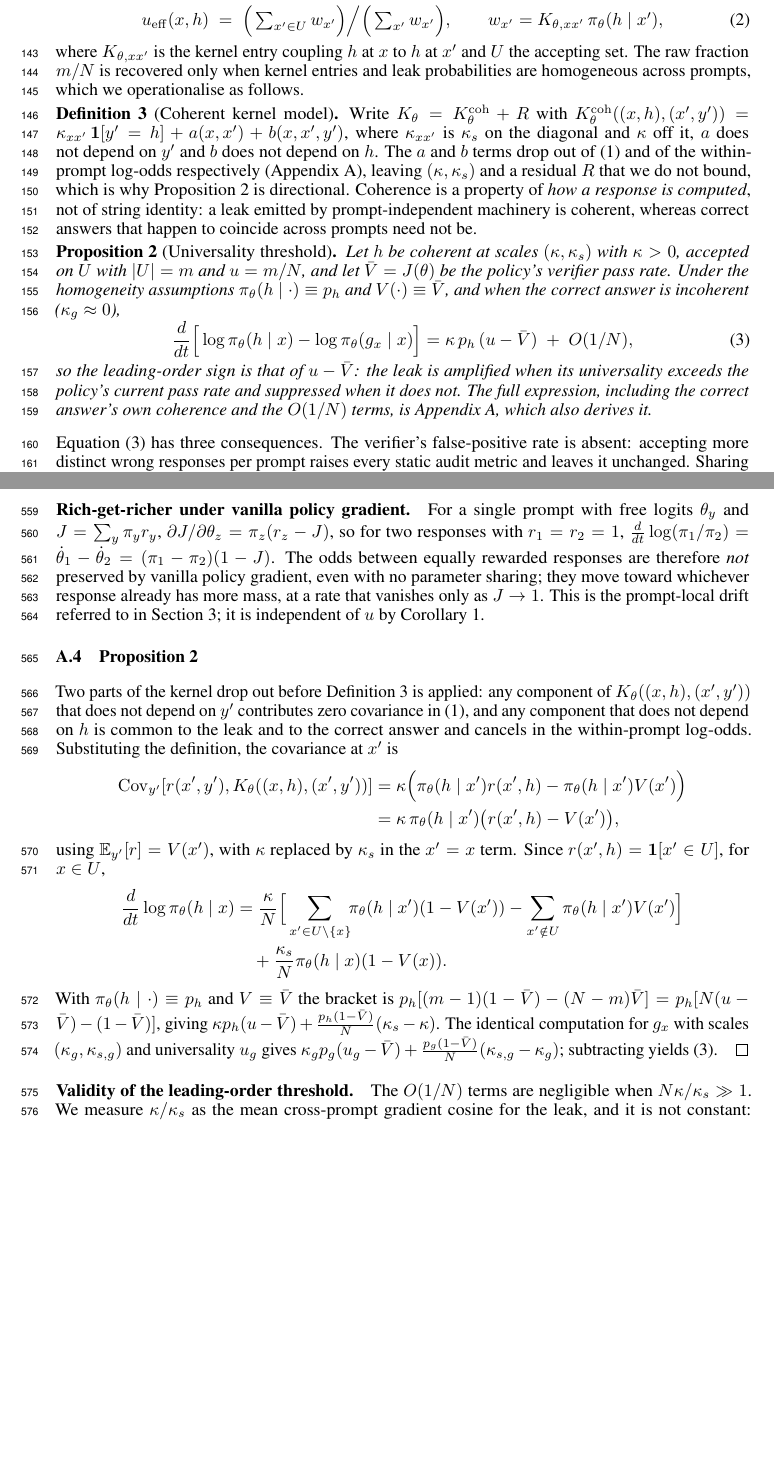
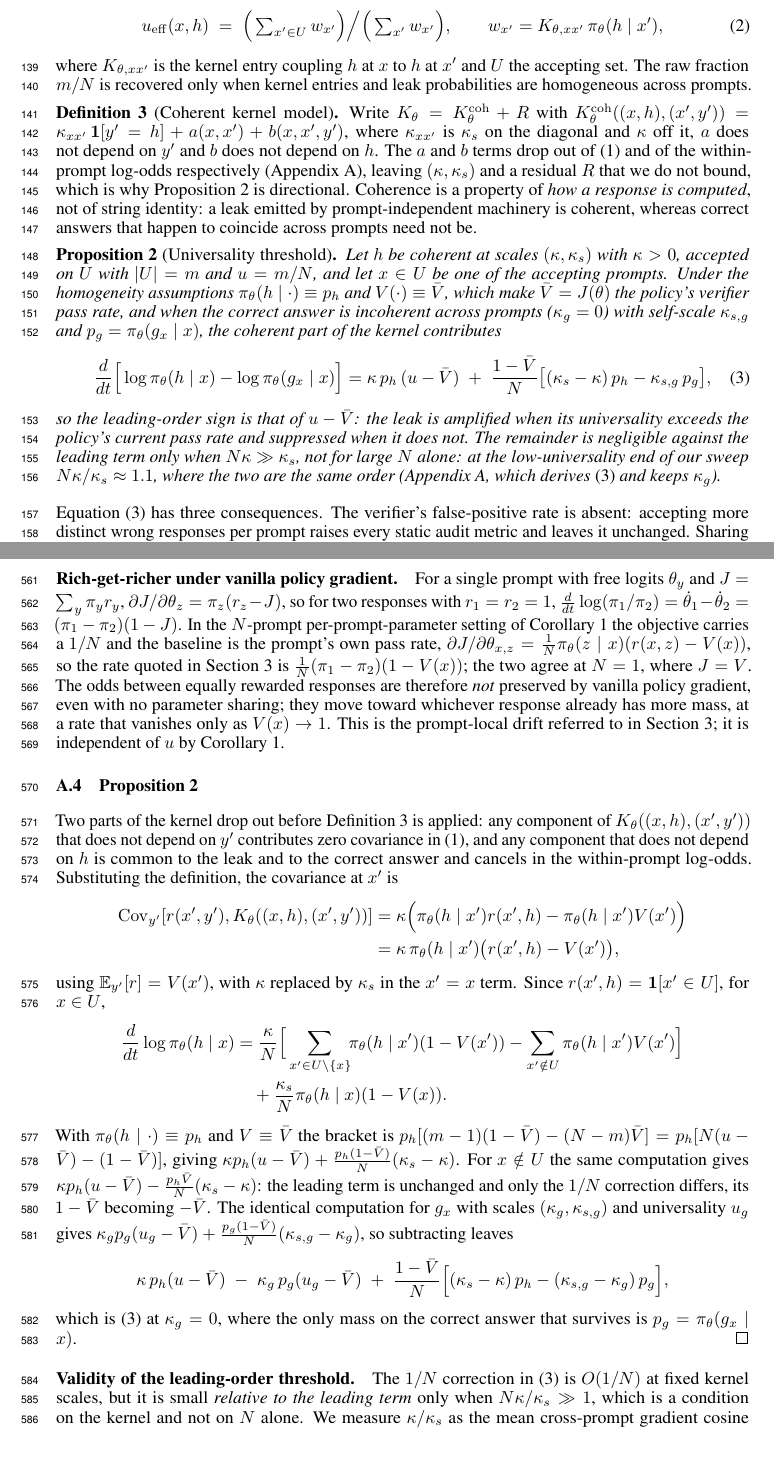
Before and after one commit to Rohan-Pandey1729/RLVR-Reward-Hacking, a LaTeX paper (paper/main.tex, which reads paper/appendix.tex): two parts of pages 4 and 14 of 19 before the commit and two parts of pages 4 and 14 of 20 after it, joined at a grey line, cut so that both start at the same text, the shorter picture padded with empty space. Compiled offline with pdfLaTeX.

Commit message:
Aristotle feedback

```diff
--- a/paper/appendix.tex
+++ b/paper/appendix.tex
@@ -56,10 +64,14 @@ verifier only through $r(x,\cdot)$. \qed
 \paragraph{Rich-get-richer under vanilla policy gradient.} For a single prompt with free logits
 $\theta_y$ and $J=\sum_y\pi_y r_y$, $\partial J/\partial\theta_z = \pi_z(r_z-J)$, so for two
 responses with $r_1=r_2=1$,
-$\frac{d}{dt}\log(\pi_1/\pi_2)=\dot\theta_1-\dot\theta_2=(\pi_1-\pi_2)(1-J)$. The odds between
-equally rewarded responses are therefore \emph{not} preserved by vanilla policy gradient, even
-with no parameter sharing; they move toward whichever response already has more mass, at a rate
-that vanishes only as $J\to1$. This is the prompt-local drift referred to in
+$\frac{d}{dt}\log(\pi_1/\pi_2)=\dot\theta_1-\dot\theta_2=(\pi_1-\pi_2)(1-J)$. In the $N$-prompt
+per-prompt-parameter setting of Corollary~\ref{cor:tabular} the objective carries a $1/N$ and
+the baseline is the prompt's own pass rate,
+$\partial J/\partial\theta_{x,z}=\frac1N\pth(z\mid x)(r(x,z)-V(x))$, so the rate quoted in
+Section~\ref{sec:theory} is $\frac1N(\pi_1-\pi_2)(1-V(x))$; the two agree at $N=1$, where $J=V$.
+The odds between equally rewarded responses are therefore \emph{not} preserved by vanilla policy
+gradient, even with no parameter sharing; they move toward whichever response already has more
+mass, at a rate that vanishes only as $V(x)\to1$. This is the prompt-local drift referred to in
 Section~\ref{sec:theory}; it is independent of $u$ by Corollary~\ref{cor:tabular}.
 
 \subsection{Proposition~\ref{prop:threshold}}
@@ -87,13 +99,23 @@ $r(x',h)=\mathbf{1}[x'\in U]$, for $x\in U$,
 \]
 With $\pth(h\mid\cdot)\equiv p_h$ and $V\equiv\bar V$ the bracket is
 $p_h[(m-1)(1-\bar V)-(N-m)\bar V] = p_h[N(u-\bar V)-(1-\bar V)]$, giving
-$\kappa p_h(u-\bar V) + \frac{p_h(1-\bar V)}{N}(\kappa_s-\kappa)$. The identical computation for
-$g_x$ with scales $(\kappa_g,\kappa_{s,g})$ and universality $u_g$ gives
-$\kappa_g p_g(u_g-\bar V) + \frac{p_g(1-\bar V)}{N}(\kappa_{s,g}-\kappa_g)$; subtracting yields
-\eqref{eq:threshold}. \qed
+$\kappa p_h(u-\bar V) + \frac{p_h(1-\bar V)}{N}(\kappa_s-\kappa)$. For $x\notin U$ the same
+computation gives $\kappa p_h(u-\bar V) - \frac{p_h\bar V}{N}(\kappa_s-\kappa)$: the leading term
+is unchanged and only the $1/N$ correction differs, its $1-\bar V$ becoming $-\bar V$. The
+identical computation for $g_x$ with scales $(\kappa_g,\kappa_{s,g})$ and universality $u_g$
+gives $\kappa_g p_g(u_g-\bar V) + \frac{p_g(1-\bar V)}{N}(\kappa_{s,g}-\kappa_g)$, so
+subtracting leaves
+\[
+\kappa\,p_h(u-\bar V) \;-\; \kappa_g\,p_g(u_g-\bar V)
+\;+\; \frac{1-\bar V}{N}\Big[(\kappa_s-\kappa)\,p_h - (\kappa_{s,g}-\kappa_g)\,p_g\Big],
+\]
+which is \eqref{eq:threshold} at $\kappa_g=0$, where the only mass on the correct answer that
+survives is $p_g=\pth(g_x\mid x)$. \qed
 
-\paragraph{Validity of the leading-order threshold.} The $O(1/N)$ terms are negligible when
-$N\kappa/\kappa_s \gg 1$. We measure $\kappa/\kappa_s$ as the mean cross-prompt gradient cosine for
+\paragraph{Validity of the leading-order threshold.} The $1/N$ correction in
+\eqref{eq:threshold} is $O(1/N)$ at fixed kernel scales, but it is small \emph{relative to the
+leading term} only when $N\kappa/\kappa_s \gg 1$, which is a condition on the kernel and not on
+$N$ alone. We measure $\kappa/\kappa_s$ as the mean cross-prompt gradient cosine for
 the leak, and it is not constant: \CohHackHi{} at $u=1$ gives
 $N\kappa/\kappa_s \approx \NThreshValidity{}$, but \CohHackLo{} at $u=\NuTwoLoU{}$ gives
 $N\kappa/\kappa_s \approx 1.1$, at which point the correction is of the same order as the leading
--- a/paper/main.tex
+++ b/paper/main.tex
@@ -142,7 +142,7 @@ u_{\mathrm{eff}}(x,h) \;=\; \Big(\textstyle\sum_{x' \in U} w_{x'}\Big) \Big/ \Bi
 \qquad w_{x'} = \Kxx\,\pth(h\mid x'),
 \label{eq:ueff}
 \end{equation}
-where $\Kxx$ is the kernel entry coupling $h$ at $x$ to $h$ at $x'$ and $U$ the accepting set. The raw fraction $m/N$ is recovered only when kernel entries and leak probabilities are homogeneous across prompts, which we operationalise as follows.
+where $\Kxx$ is the kernel entry coupling $h$ at $x$ to $h$ at $x'$ and $U$ the accepting set. The raw fraction $m/N$ is recovered only when kernel entries and leak probabilities are homogeneous across prompts.
 
 \begin{definition}[Coherent kernel model]
 \label{def:coherent}
@@ -160,17 +160,20 @@ coincide across prompts need not be.
 \begin{proposition}[Universality threshold]
 \label{prop:threshold}
 Let $h$ be coherent at scales $(\kappa,\kappa_s)$ with $\kappa>0$, accepted on $U$ with $|U|=m$ and
-$u=m/N$, and let $\bar V = J(\theta)$ be the policy's verifier pass rate. Under the homogeneity
-assumptions $\pth(h\mid\cdot)\equiv p_h$ and $V(\cdot)\equiv\bar V$, and when the correct answer is
-incoherent ($\kappa_g\approx0$),
+$u=m/N$, and let $x\in U$ be one of the accepting prompts. Under the homogeneity assumptions
+$\pth(h\mid\cdot)\equiv p_h$ and $V(\cdot)\equiv\bar V$, which make $\bar V=J(\theta)$ the policy's
+verifier pass rate, and when the correct answer is incoherent across prompts ($\kappa_g=0$) with
+self-scale $\kappa_{s,g}$ and $p_g=\pth(g_x\mid x)$, the coherent part of the kernel contributes
 \begin{equation}
-\frac{d}{dt}\Big[\log\pth(h\mid x) - \log\pth(g_x\mid x)\Big] = \kappa\,p_h\,(u-\bar V) \;+\; O(1/N),
+\frac{d}{dt}\Big[\log\pth(h\mid x) - \log\pth(g_x\mid x)\Big] = \kappa\,p_h\,(u-\bar V)
+\;+\; \frac{1-\bar V}{N}\big[(\kappa_s-\kappa)\,p_h - \kappa_{s,g}\,p_g\big],
 \label{eq:threshold}
 \end{equation}
 so the leading-order sign is that of $u-\bar V$: the leak is amplified when its universality
-exceeds the policy's current pass rate and suppressed when it does not. The full expression,
-including the correct answer's own coherence and the $O(1/N)$ terms, is
-Appendix~\ref{app:proofs}, which also derives it.
+exceeds the policy's current pass rate and suppressed when it does not. The remainder is negligible
+against the leading term only when $N\kappa\gg\kappa_s$, not for large $N$ alone: at the
+low-universality end of our sweep $N\kappa/\kappa_s\approx1.1$, where the two are the same order
+(Appendix~\ref{app:proofs}, which derives \eqref{eq:threshold} and keeps $\kappa_g$).
 \end{proposition}
 
 Equation~\eqref{eq:threshold} has three consequences. The verifier's false-positive rate is absent: accepting more distinct wrong responses per prompt raises every static audit metric and leaves it unchanged. Sharing is two-sided, since the mechanism that amplifies a universal leak pushes an idiosyncratic one \emph{below} the base rate, being punished on every prompt that does not accept it, which a per-prompt policy never is. And the threshold rises during training: $\bar V$ is $J(\theta)$ and $dJ/dt=\lVert\nabla J\rVert^2\geq0$ under flow, so leaks of intermediate universality are amplified early and suppressed later, leaving only $u\approx1$ survivors. That is what a delay, plateau or collapse taxonomy \citep{egashira2026delay} looks like from the inside.
```
Also changed, not shown: paper/main.pdf, paper/appendix.tex (28 more changed lines), paper/main.tex (26 more changed lines).
